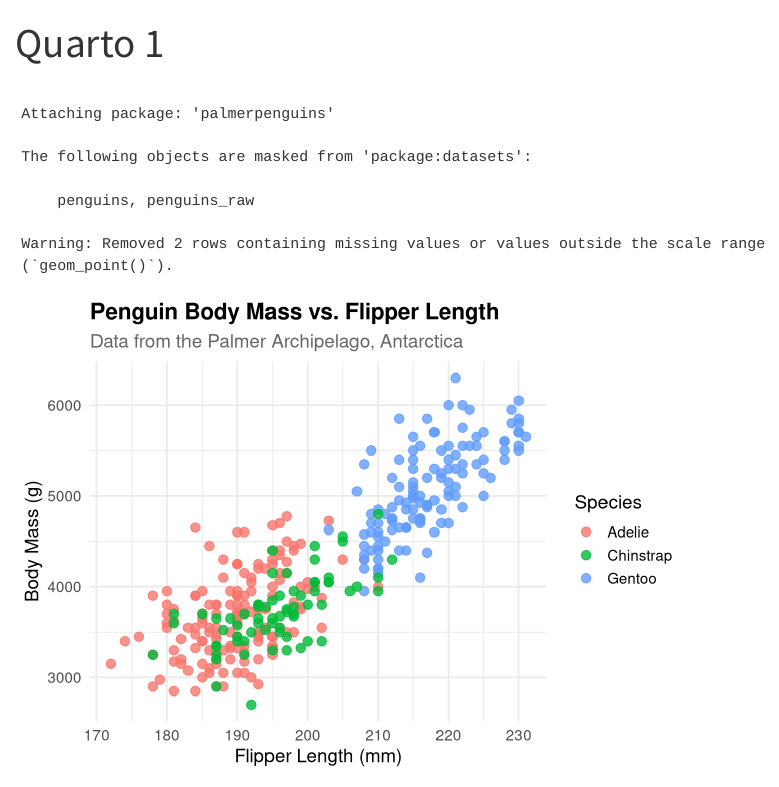
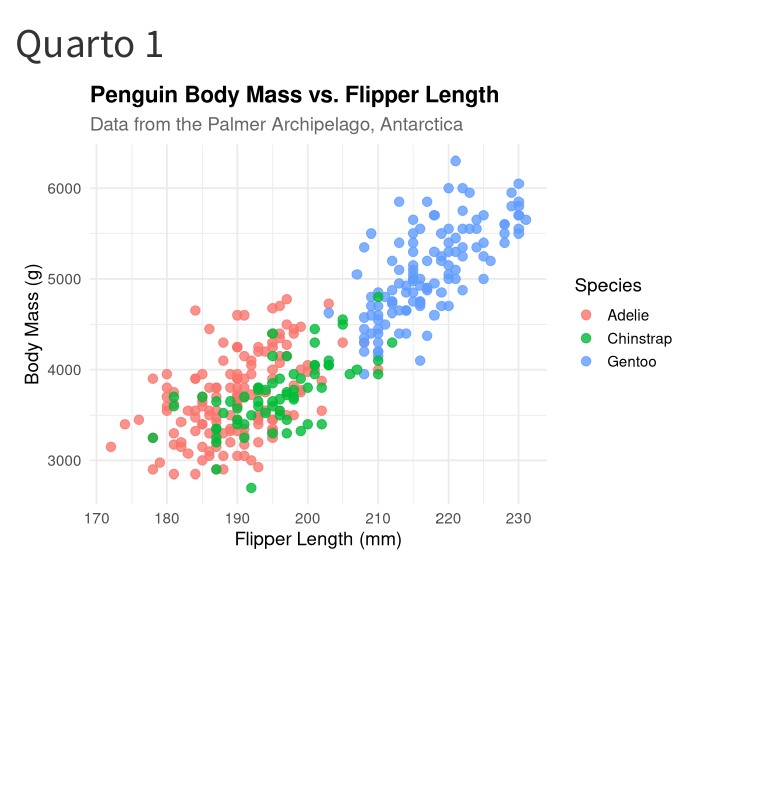
Before and after one commit to JacobKhay/project-1, a Quarto document (quarto-1.qmd): the page in a window 1100 px wide, from its top. Rendered offline with R 4.5, knitr and Pandoc in place of Quarto, with nearby package versions.

Commit message:
fixed final issue

````diff
--- a/quarto-1.qmd
+++ b/quarto-1.qmd
@@ -7,12 +7,16 @@ execute:
 
 ```{r}
 suppressPackageStartupMessages(library(tidyverse))
-library(palmerpenguins)
+suppressPackageStartupMessages(library(palmerpenguins))
 ```
 
 
 ```{r}
-ggplot(data = penguins, aes(x = flipper_length_mm, y = body_mass_g, color = species)) +
+penguins_clean <- penguins %>%
+  drop_na(flipper_length_mm, body_mass_g)
+
+# Create a scatter plot
+ggplot(data = penguins_clean, aes(x = flipper_length_mm, y = body_mass_g, color = species)) +
   geom_point(alpha = 0.8, size = 3) +
   labs(
     title = "Penguin Body Mass vs. Flipper Length",
````
Also changed, not shown: quarto-1.html.
